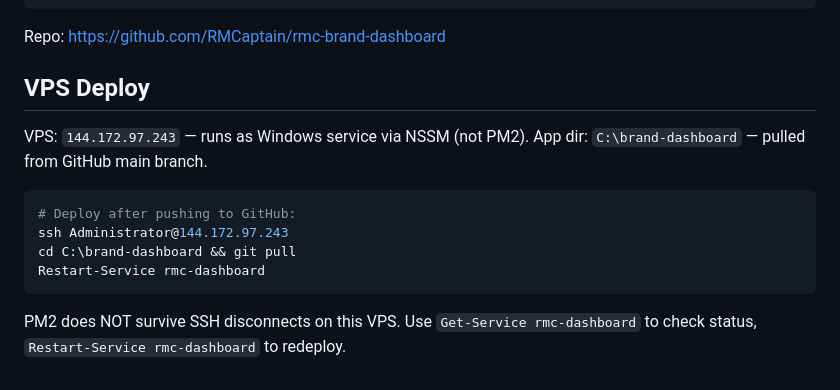
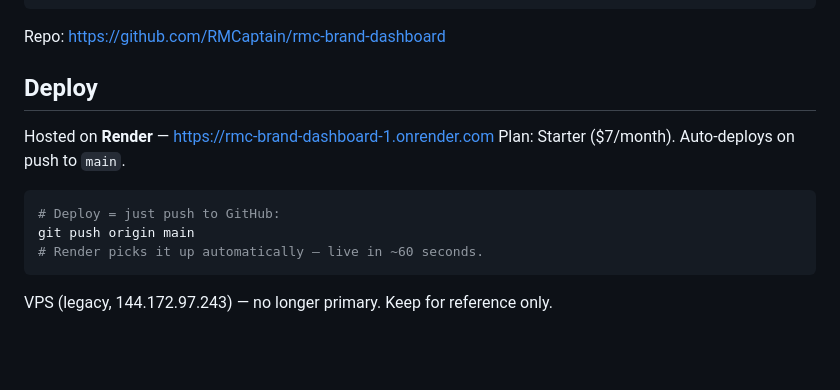
Before and after one commit to RMCaptain/rmc-brand-dashboard, a Markdown page: CLAUDE.md, the part around the change. Rendered like a GitHub page; blank space fills up the shorter version.

Commit message:
Update deploy docs: Render replaces VPS
Co-Authored-By: Claude Sonnet 4.6 <noreply@anthropic.com>

````diff
--- a/CLAUDE.md
+++ b/CLAUDE.md
@@ -78,15 +78,14 @@ git pull                                                # start on new machine
 ```
 Repo: https://github.com/RMCaptain/rmc-brand-dashboard
 
-## VPS Deploy
-VPS: `144.172.97.243` — runs as Windows service via NSSM (not PM2).
-App dir: `C:\brand-dashboard` — pulled from GitHub main branch.
+## Deploy
+Hosted on **Render** — https://rmc-brand-dashboard-1.onrender.com
+Plan: Starter ($7/month). Auto-deploys on push to `main`.
 
 ```bash
-# Deploy after pushing to GitHub:
-ssh Administrator@144.172.97.243
-cd C:\brand-dashboard && git pull
-Restart-Service rmc-dashboard
+# Deploy = just push to GitHub:
+git push origin main
+# Render picks it up automatically — live in ~60 seconds.
 ```
 
-PM2 does NOT survive SSH disconnects on this VPS. Use `Get-Service rmc-dashboard` to check status, `Restart-Service rmc-dashboard` to redeploy.
+VPS (legacy, 144.172.97.243) — no longer primary. Keep for reference only.
````
